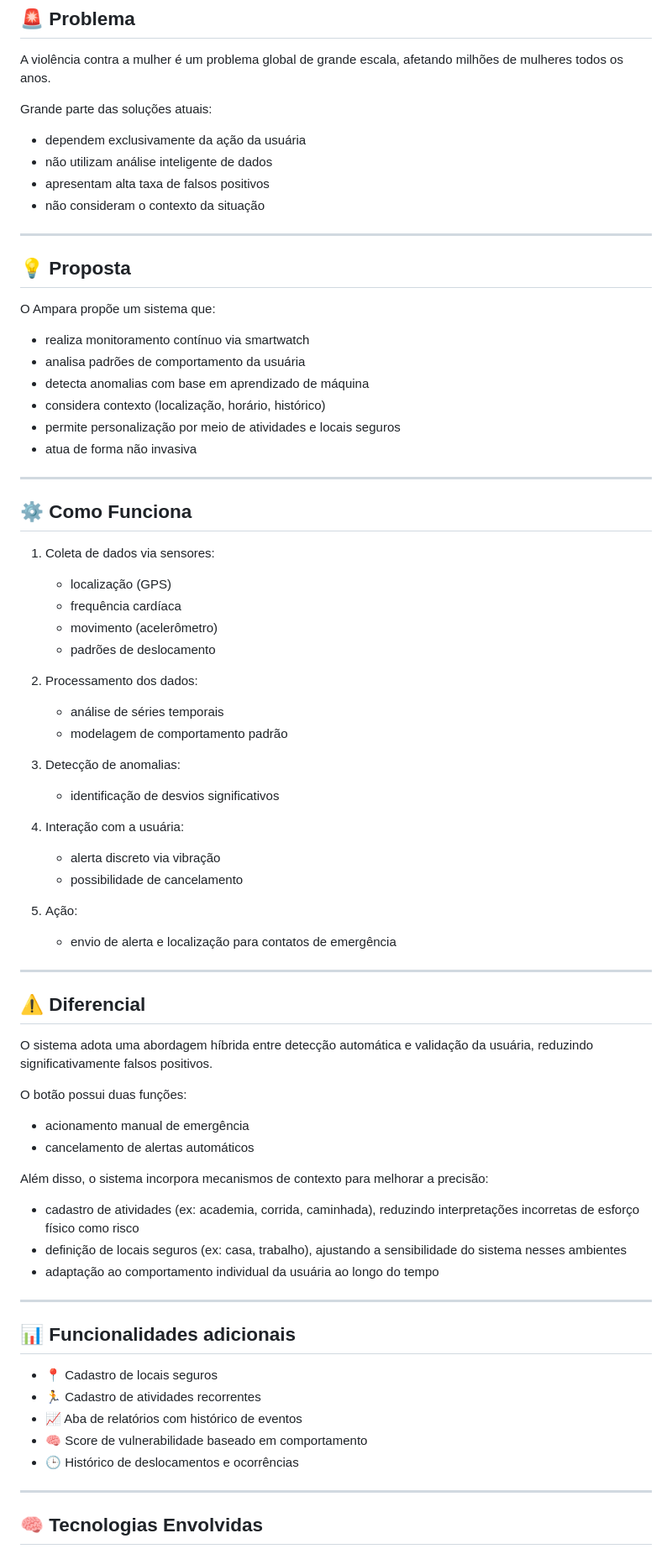
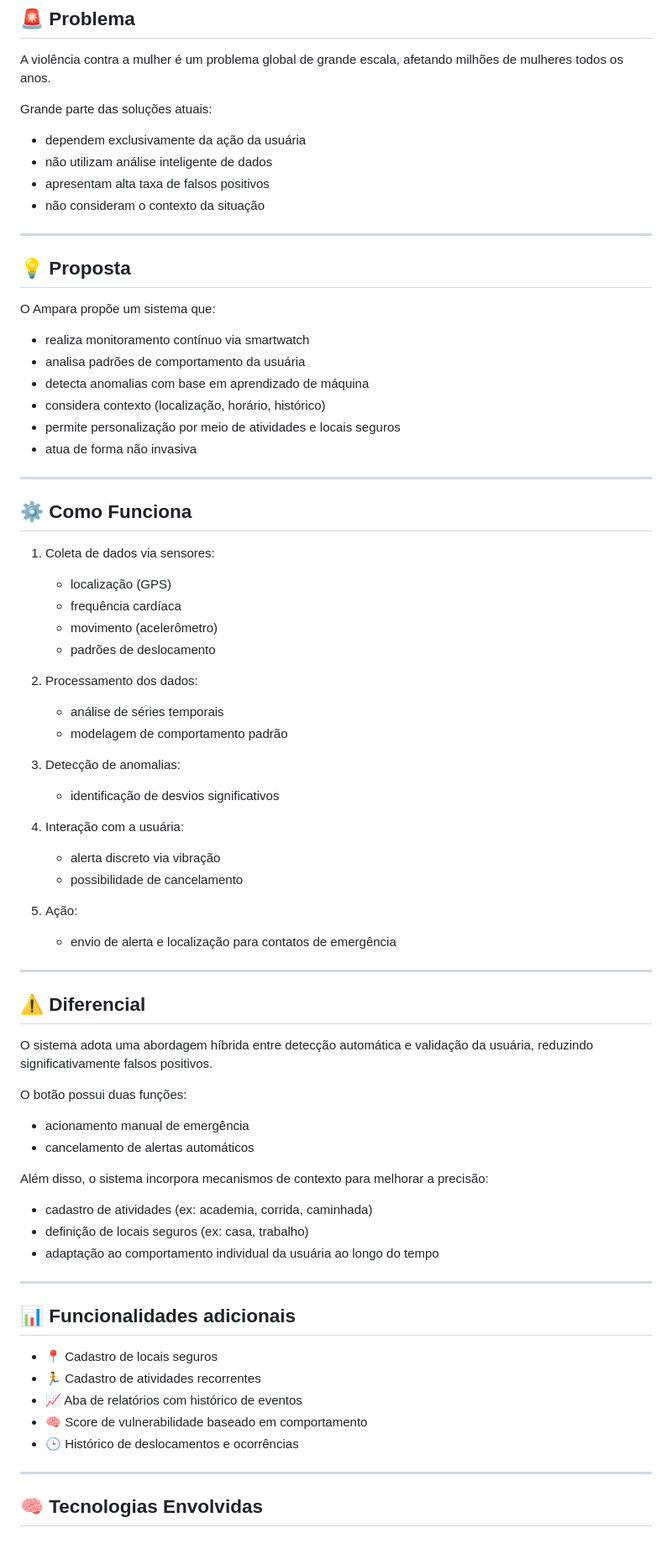
Before and after one commit to marodrigues412/ampara-tcc, a Markdown page: README.md, the part around one of its changes. Shown at 84% size. Drawn GitHub-style.

Commit message:
feat: atualização do README do projeto Ampara

```diff
--- a/README.md
+++ b/README.md
@@ -19,10 +19,11 @@ Além disso, o sistema incorpora mecanismos de personalização, permitindo que
 A violência contra a mulher é um problema global de grande escala, afetando milhões de mulheres todos os anos.
 
 Grande parte das soluções atuais:
-- dependem exclusivamente da ação da usuária
-- não utilizam análise inteligente de dados
-- apresentam alta taxa de falsos positivos
-- não consideram o contexto da situação
+
+* dependem exclusivamente da ação da usuária
+* não utilizam análise inteligente de dados
+* apresentam alta taxa de falsos positivos
+* não consideram o contexto da situação
 
 ---
 
@@ -30,36 +31,41 @@ Grande parte das soluções atuais:
 
 O Ampara propõe um sistema que:
 
-- realiza monitoramento contínuo via smartwatch
-- analisa padrões de comportamento da usuária
-- detecta anomalias com base em aprendizado de máquina
-- considera contexto (localização, horário, histórico)
-- permite personalização por meio de atividades e locais seguros
-- atua de forma não invasiva
+* realiza monitoramento contínuo via smartwatch
+* analisa padrões de comportamento da usuária
+* detecta anomalias com base em aprendizado de máquina
+* considera contexto (localização, horário, histórico)
+* permite personalização por meio de atividades e locais seguros
+* atua de forma não invasiva
 
 ---
 
 ## ⚙️ Como Funciona
 
 1. Coleta de dados via sensores:
-   - localização (GPS)
-   - frequência cardíaca
-   - movimento (acelerômetro)
-   - padrões de deslocamento
+
+   * localização (GPS)
+   * frequência cardíaca
+   * movimento (acelerômetro)
+   * padrões de deslocamento
 
 2. Processamento dos dados:
-   - análise de séries temporais
-   - modelagem de comportamento padrão
+
+   * análise de séries temporais
+   * modelagem de comportamento padrão
 
 3. Detecção de anomalias:
-   - identificação de desvios significativos
+
+   * identificação de desvios significativos
 
 4. Interação com a usuária:
-   - alerta discreto via vibração
-   - possibilidade de cancelamento
+
+   * alerta discreto via vibração
+   * possibilidade de cancelamento
 
 5. Ação:
-   - envio de alerta e localização para contatos de emergência
+
+   * envio de alerta e localização para contatos de emergência
 
 ---
 
@@ -68,24 +74,25 @@ O Ampara propõe um sistema que:
 O sistema adota uma abordagem híbrida entre detecção automática e validação da usuária, reduzindo significativamente falsos positivos.
 
 O botão possui duas funções:
-- acionamento manual de emergência
-- cancelamento de alertas automáticos
+
+* acionamento manual de emergência
+* cancelamento de alertas automáticos
 
 Além disso, o sistema incorpora mecanismos de contexto para melhorar a precisão:
 
-- cadastro de atividades (ex: academia, corrida, caminhada), reduzindo interpretações incorretas de esforço físico como risco
-- definição de locais seguros (ex: casa, trabalho), ajustando a sensibilidade do sistema nesses ambientes
-- adaptação ao comportamento individual da usuária ao longo do tempo
+* cadastro de atividades (ex: academia, corrida, caminhada)
+* definição de locais seguros (ex: casa, trabalho)
+* adaptação ao comportamento individual da usuária ao longo do tempo
 
 ---
 
 ## 📊 Funcionalidades adicionais
 
-- 📍 Cadastro de locais seguros
-- 🏃 Cadastro de atividades recorrentes
-- 📈 Aba de relatórios com histórico de eventos
-- 🧠 Score de vulnerabilidade baseado em comportamento
-- 🕒 Histórico de deslocamentos e ocorrências
+* 📍 Cadastro de locais seguros
+* 🏃 Cadastro de atividades recorrentes
+* 📈 Aba de relatórios com histórico de eventos
+* 🧠 Score de vulnerabilidade baseado em comportamento
+* 🕒 Histórico de deslocamentos e ocorrências
 
 ---
 
```
Also changed, not shown: other parts of README.md (+48 -14 lines).
